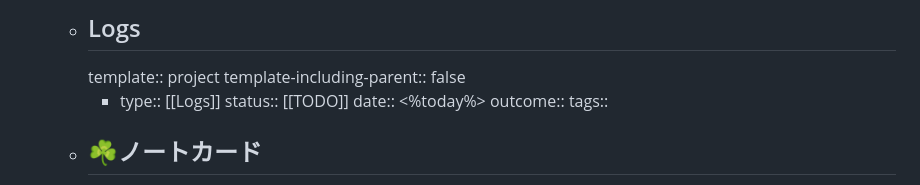
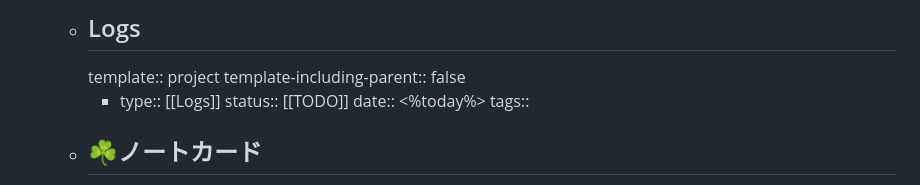
Before and after one commit to Somme4096/website, a Markdown page: pages/template.md, the part around the change printed below. Rendered like a GitHub page.

```diff
--- a/pages/template.md
+++ b/pages/template.md
@@ -127,7 +128,6 @@ publish:: false
 		- type:: [[Logs]]
 		    status:: [[TODO]]
 		    date:: <%today%>
-		    outcome::
 		    tags::
 	- ## ☘️ノートカード
 	  template:: notecard
```
Also changed, not shown: other parts of pages/template.md (+2 -1 lines).
